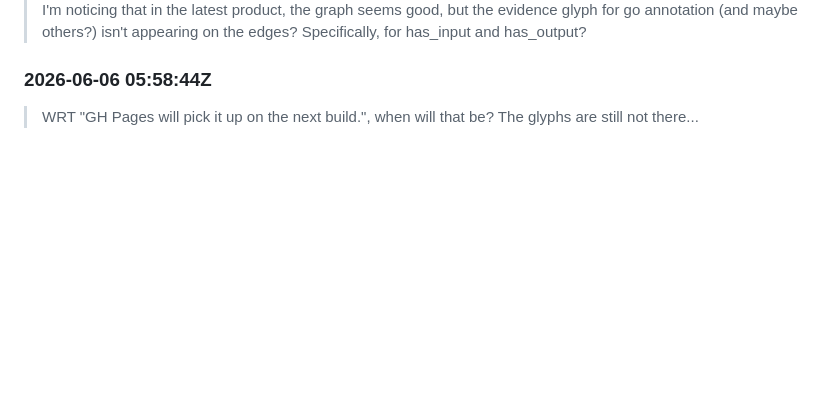
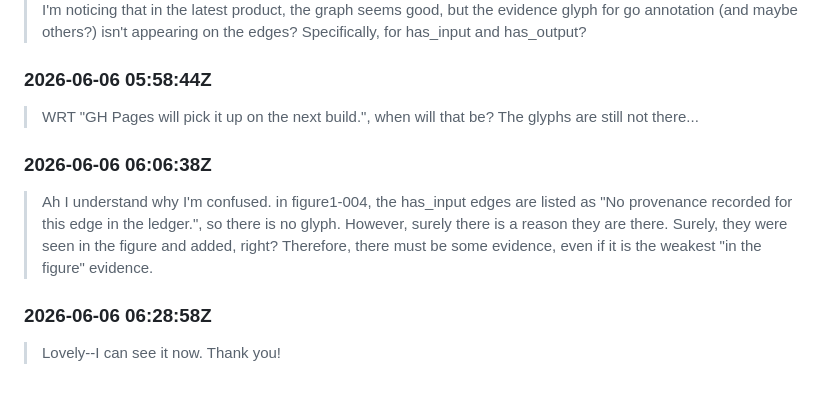
Before and after one commit to geneontology/go-prototype-0000001, a Markdown page: journal/prompts.md, the part around the change. Drawn GitHub-style; blank space fills up the shorter version.

```diff
--- a/journal/prompts.md
+++ b/journal/prompts.md
@@ -362,3 +362,11 @@ _→ This file + the `UserPromptSubmit` hook (#42)._
 ### 2026-06-06 05:58:44Z
 
 > WRT "GH Pages will pick it up on the next build.", when will that be? The glyphs are still not there...
+
+### 2026-06-06 06:06:38Z
+
+> Ah I understand why I'm confused. in figure1-004, the has_input edges are listed as "No provenance recorded for this edge in the ledger.", so there is no glyph. However, surely there is a reason they are there. Surely, they were seen in the figure and added, right? Therefore, there must be some evidence, even if it is the weakest "in the figure" evidence.
+
+### 2026-06-06 06:28:58Z
+
+> Lovely--I can see it now. Thank you!
```
Also changed, not shown: CLAUDE.md (+16 -1 lines).
